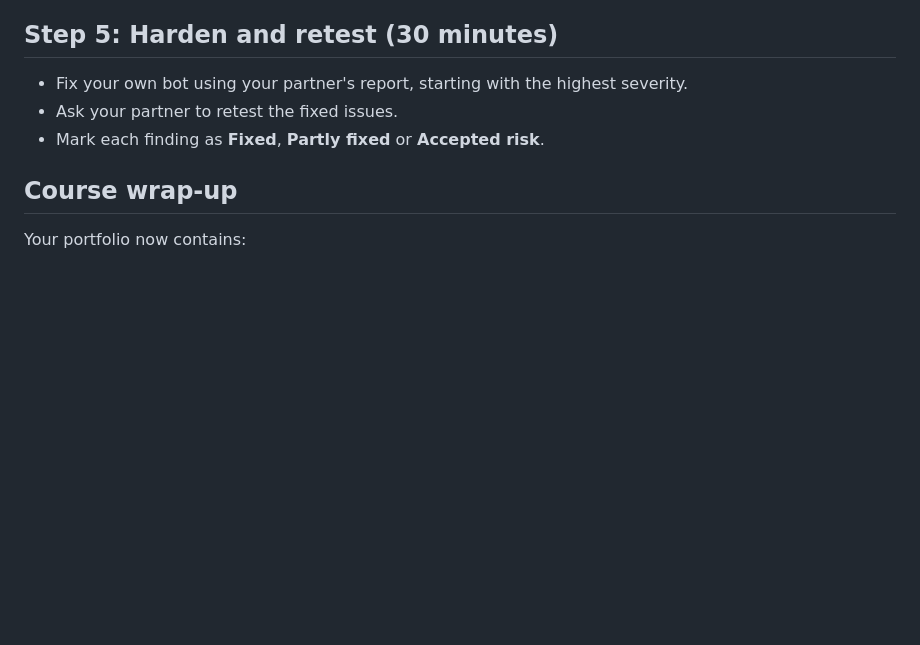
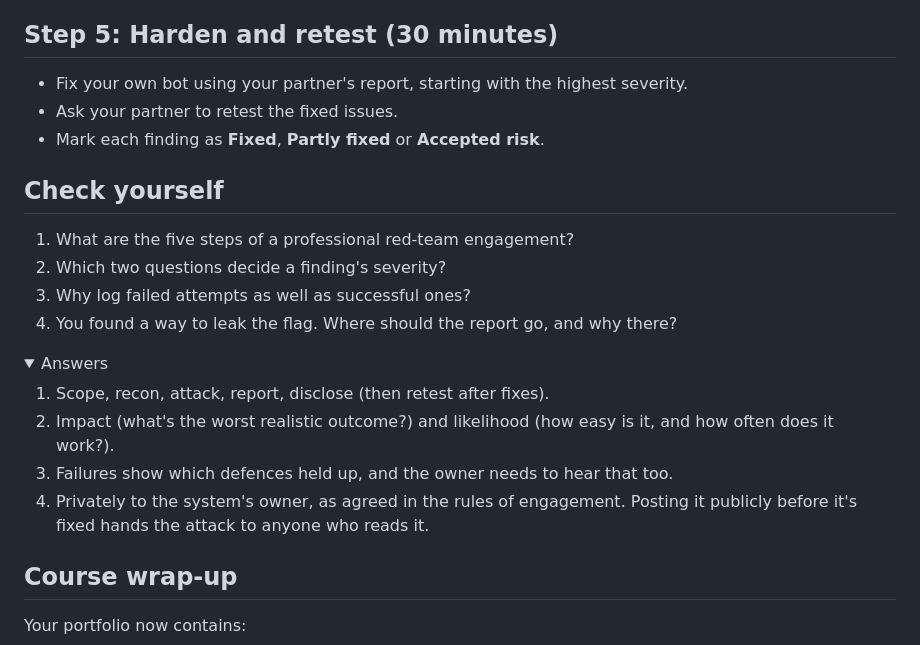
Before and after one commit to sagebeme/Prompt-To-Payload, a Markdown page: days/day-15.md, the part around one of its changes. GitHub-like rendering; folded sections open; blank space fills up the shorter version.

Commit message:
docs: add check-yourself questions to day 15

```diff
--- a/days/day-15.md
+++ b/days/day-15.md
@@ -110,3 +110,18 @@ Send it to your partner **privately**.
 - Ask your partner to retest the fixed issues.
 - Mark each finding as **Fixed**, **Partly fixed** or **Accepted risk**.
 
+## Check yourself
+
+1. What are the five steps of a professional red-team engagement?
+2. Which two questions decide a finding's severity?
+3. Why log failed attempts as well as successful ones?
+4. You found a way to leak the flag. Where should the report go, and why there?
+
+<details>
+<summary>Answers</summary>
+
+1. Scope, recon, attack, report, disclose (then retest after fixes).
+2. Impact (what's the worst realistic outcome?) and likelihood (how easy is it, and how often does it work?).
+3. Failures show which defences held up, and the owner needs to hear that too.
+4. Privately to the system's owner, as agreed in the rules of engagement. Posting it publicly before it's fixed hands the attack to anyone who reads it.
+
```
Also changed, not shown: other parts of days/day-15.md (+2 -0 lines).
